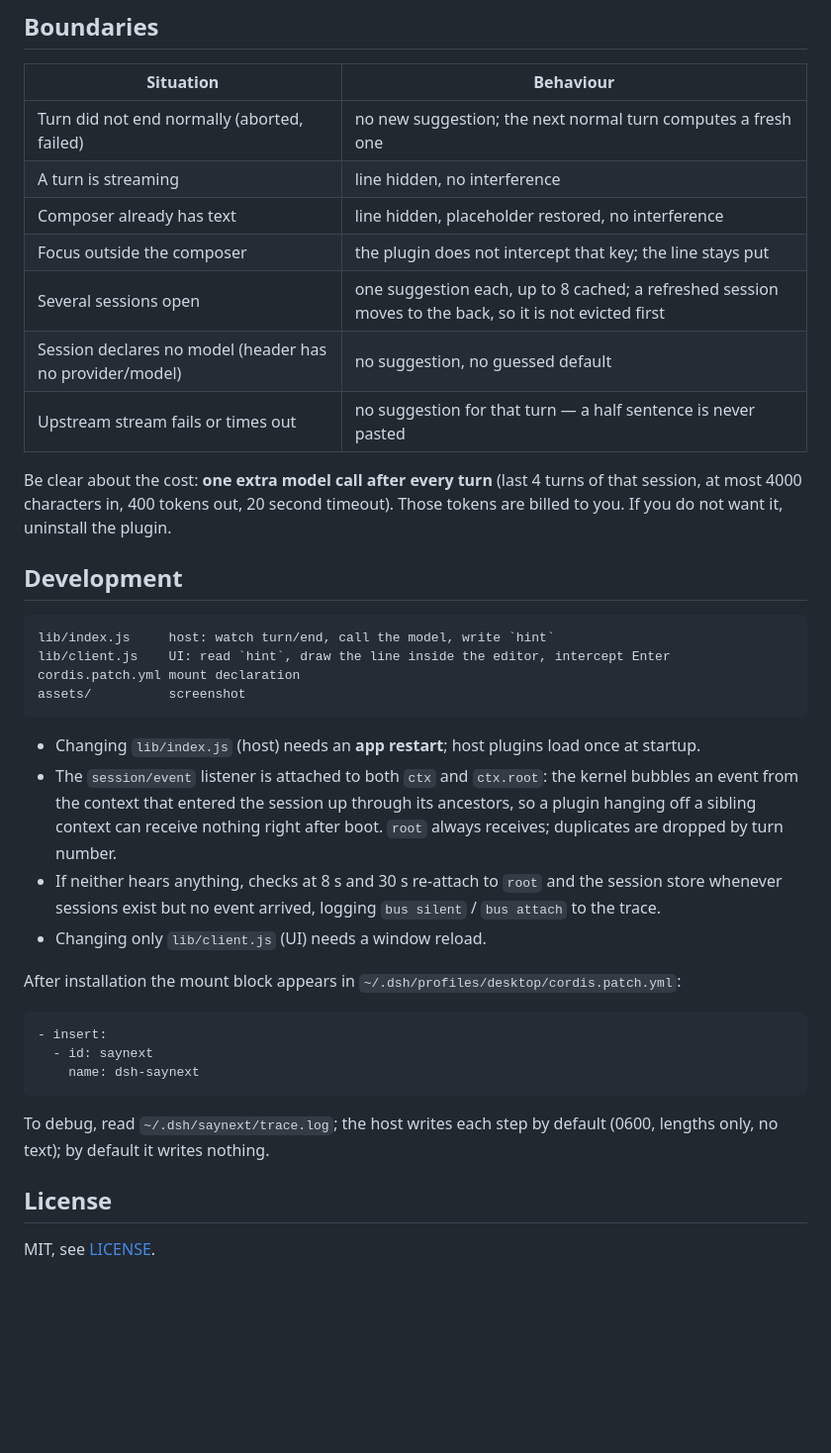
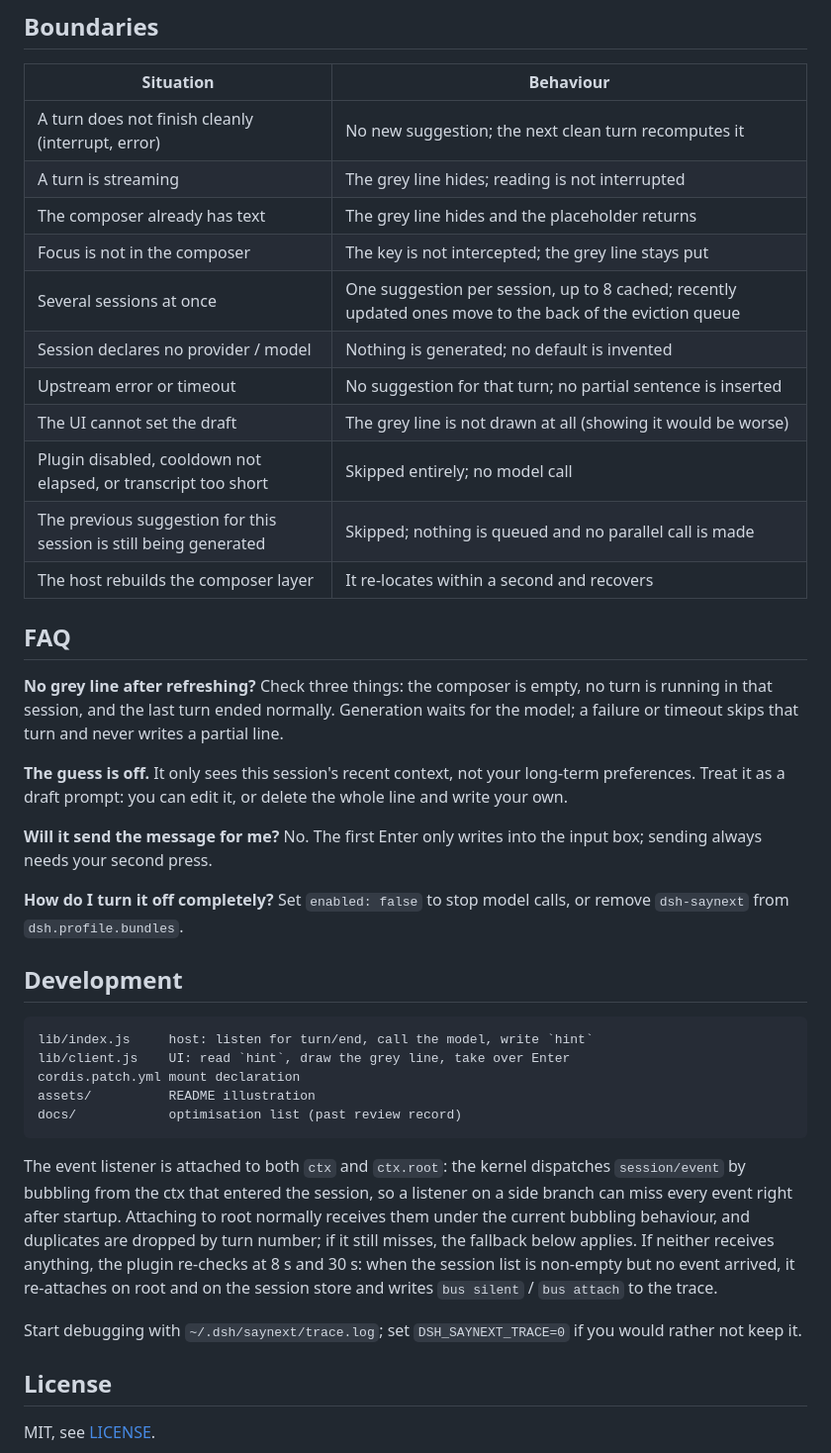
Before and after one commit to mantonlove/dsh-saynext, a Markdown page: README.en.md, the part around one of its changes. Shown at 99% size. GitHub-like rendering; blank space fills up the shorter version.

````diff
--- a/README.en.md
+++ b/README.en.md
@@ -108,42 +117,47 @@ current session, so several sessions running in parallel never see each other's
 
 | Situation | Behaviour |
 | --- | --- |
-| Turn did not end normally (aborted, failed) | no new suggestion; the next normal turn computes a fresh one |
-| A turn is streaming | line hidden, no interference |
-| Composer already has text | line hidden, placeholder restored, no interference |
-| Focus outside the composer | the plugin does not intercept that key; the line stays put |
-| Several sessions open | one suggestion each, up to 8 cached; a refreshed session moves to the back, so it is not evicted first |
-| Session declares no model (header has no provider/model) | no suggestion, no guessed default |
-| Upstream stream fails or times out | no suggestion for that turn — a half sentence is never pasted |
+| A turn does not finish cleanly (interrupt, error) | No new suggestion; the next clean turn recomputes it |
+| A turn is streaming | The grey line hides; reading is not interrupted |
+| The composer already has text | The grey line hides and the placeholder returns |
+| Focus is not in the composer | The key is not intercepted; the grey line stays put |
+| Several sessions at once | One suggestion per session, up to 8 cached; recently updated ones move to the back of the eviction queue |
+| Session declares no provider / model | Nothing is generated; no default is invented |
+| Upstream error or timeout | No suggestion for that turn; no partial sentence is inserted |
+| The UI cannot set the draft | The grey line is not drawn at all (showing it would be worse) |
+| Plugin disabled, cooldown not elapsed, or transcript too short | Skipped entirely; no model call |
+| The previous suggestion for this session is still being generated | Skipped; nothing is queued and no parallel call is made |
+| The host rebuilds the composer layer | It re-locates within a second and recovers |
 
-Be clear about the cost: **one extra model call after every turn** (last 4 turns of that session, at most
-4000 characters in, 400 tokens out, 20 second timeout). Those tokens are billed to you. If you do not want
-it, uninstall the plugin.
+## FAQ
+
+**No grey line after refreshing?**
+Check three things: the composer is empty, no turn is running in that session, and the last turn ended normally. Generation waits for the model; a failure or timeout skips that turn and never writes a partial line.
+
+**The guess is off.**
+It only sees this session's recent context, not your long-term preferences. Treat it as a draft prompt: you can edit it, or delete the whole line and write your own.
+
+**Will it send the message for me?**
+No. The first Enter only writes into the input box; sending always needs your second press.
+
+**How do I turn it off completely?**
+Set `enabled: false` to stop model calls, or remove `dsh-saynext` from `dsh.profile.bundles`.
 
 ## Development
 
 ```
-lib/index.js     host: watch turn/end, call the model, write `hint`
-lib/client.js    UI: read `hint`, draw the line inside the editor, intercept Enter
+lib/index.js     host: listen for turn/end, call the model, write `hint`
+lib/client.js    UI: read `hint`, draw the grey line, take over Enter
 cordis.patch.yml mount declaration
-assets/          screenshot
+assets/          README illustration
+docs/            optimisation list (past review record)
 ```
 
-- Changing `lib/index.js` (host) needs an **app restart**; host plugins load once at startup.
-- The `session/event` listener is attached to both `ctx` and `ctx.root`: the kernel bubbles an event from the context that entered the session up through its ancestors, so a plugin hanging off a sibling context can receive nothing right after boot. `root` always receives; duplicates are dropped by turn number.
-- If neither hears anything, checks at 8 s and 30 s re-attach to `root` and the session store whenever sessions exist but no event arrived, logging `bus silent` / `bus attach` to the trace.
-- Changing only `lib/client.js` (UI) needs a window reload.
+The event listener is attached to both `ctx` and `ctx.root`: the kernel dispatches `session/event` by bubbling from the ctx that entered the session,
+so a listener on a side branch can miss every event right after startup. Attaching to root normally receives them under the current bubbling behaviour, and duplicates are dropped by turn number; if it still misses, the fallback below applies.
+If neither receives anything, the plugin re-checks at 8 s and 30 s: when the session list is non-empty but no event arrived, it re-attaches on root and on the session store and writes `bus silent` / `bus attach` to the trace.
 
-After installation the mount block appears in `~/.dsh/profiles/desktop/cordis.patch.yml`:
-
-```yaml
-- insert:
-  - id: saynext
-    name: dsh-saynext
-```
-
-To debug, read `~/.dsh/saynext/trace.log`; the host writes each step by default
-(0600, lengths only, no text); by default it writes nothing.
+Start debugging with `~/.dsh/saynext/trace.log`; set `DSH_SAYNEXT_TRACE=0` if you would rather not keep it.
 
 ## License
 
````
Also changed, not shown: other parts of README.en.md (+71 -62 lines), README.md (+100 -71 lines), assets/saynext.png.
